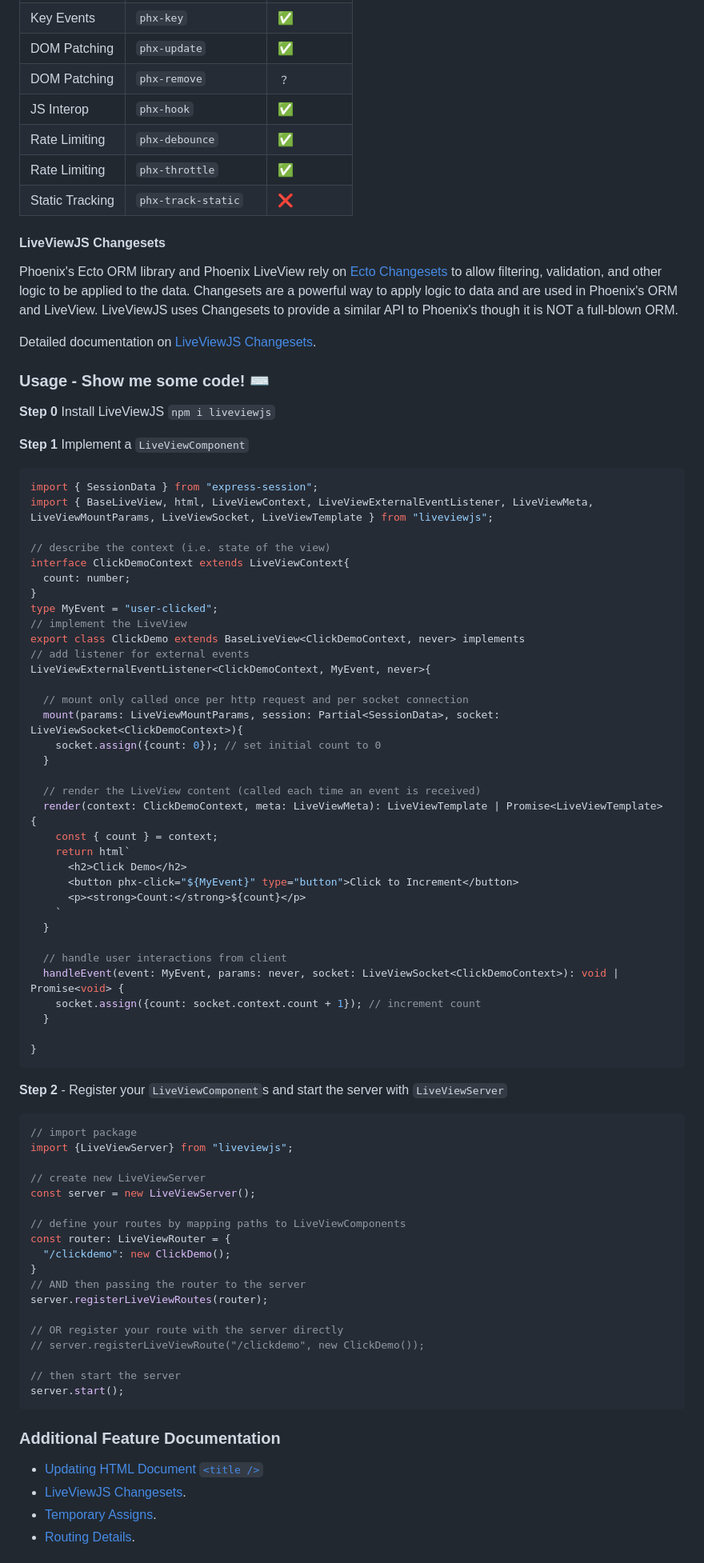
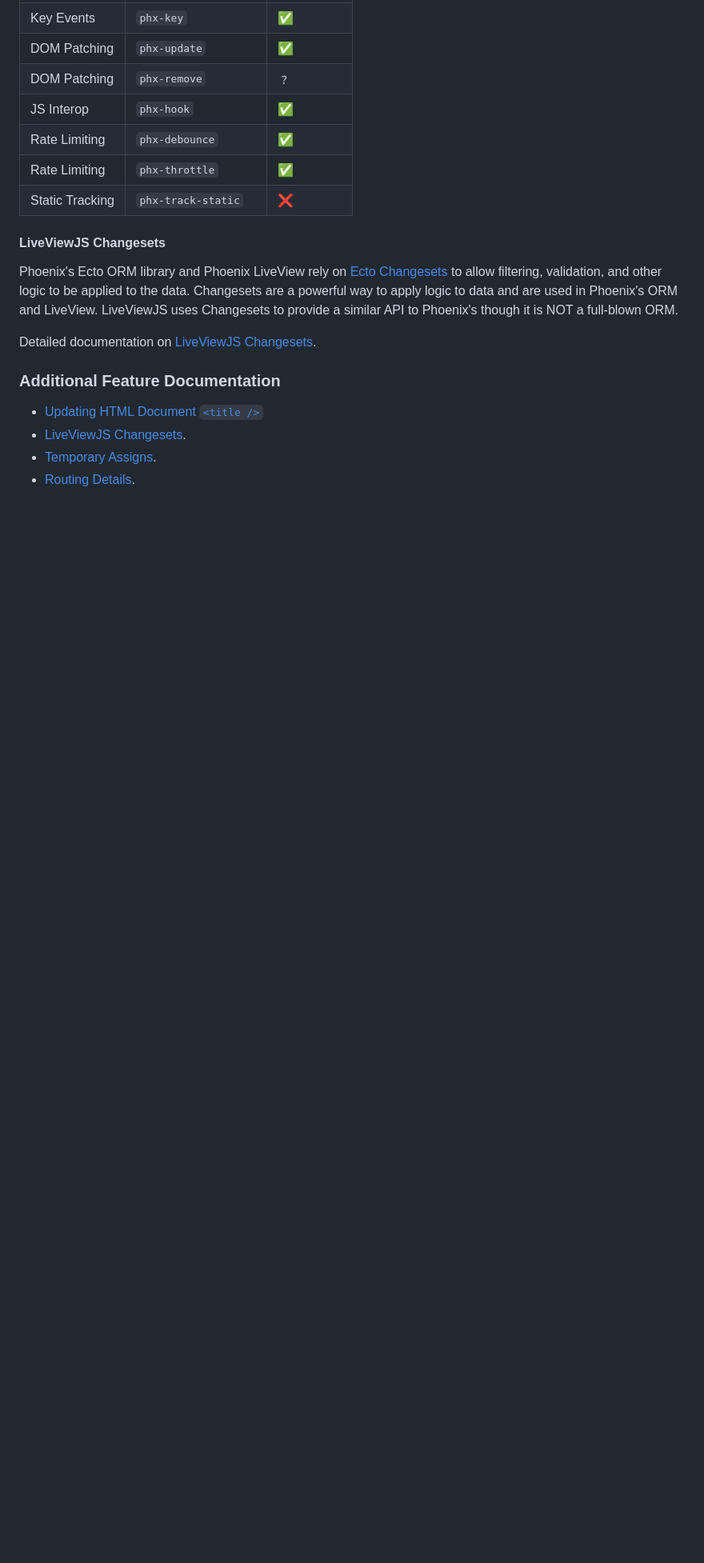
Before and after one commit to floodfx/liveviewjs, a Markdown page: README.md, the part around one of its changes. Shown at 80% size. Rendered like a GitHub page; blank space fills up the shorter version.

````diff
--- a/README.md
+++ b/README.md
@@ -56,71 +229,6 @@ Phoenix's Ecto ORM library and Phoenix LiveView rely on [Ecto Changesets](https:
 
 Detailed documentation on [LiveViewJS Changesets](docs/changesets.md).
 
-### Usage - Show me some code! ⌨️
-
-**Step 0** Install LiveViewJS
-`npm i liveviewjs`
-
-**Step 1** Implement a `LiveViewComponent`
-```ts
-import { SessionData } from "express-session";
-import { BaseLiveView, html, LiveViewContext, LiveViewExternalEventListener, LiveViewMeta, LiveViewMountParams, LiveViewSocket, LiveViewTemplate } from "liveviewjs";
-
-// describe the context (i.e. state of the view)
-interface ClickDemoContext extends LiveViewContext{
-  count: number;
-}
-type MyEvent = "user-clicked";
-// implement the LiveView
-export class ClickDemo extends BaseLiveView<ClickDemoContext, never> implements
-// add listener for external events
-LiveViewExternalEventListener<ClickDemoContext, MyEvent, never>{
-
-  // mount only called once per http request and per socket connection
-  mount(params: LiveViewMountParams, session: Partial<SessionData>, socket: LiveViewSocket<ClickDemoContext>){
-    socket.assign({count: 0}); // set initial count to 0
-  }
-
-  // render the LiveView content (called each time an event is received)
-  render(context: ClickDemoContext, meta: LiveViewMeta): LiveViewTemplate | Promise<LiveViewTemplate> {
-    const { count } = context;
-    return html`
-      <h2>Click Demo</h2>
-      <button phx-click="${MyEvent}" type="button">Click to Increment</button>
-      <p><strong>Count:</strong>${count}</p>
-    `
-  }
-
-  // handle user interactions from client
-  handleEvent(event: MyEvent, params: never, socket: LiveViewSocket<ClickDemoContext>): void | Promise<void> {
-    socket.assign({count: socket.context.count + 1}); // increment count
-  }
-
-}
-```
-
-**Step 2** - Register your `LiveViewComponent`s and start the server with `LiveViewServer`
-```ts
-// import package
-import {LiveViewServer} from "liveviewjs";
-
-// create new LiveViewServer
-const server = new LiveViewServer();
-
-// define your routes by mapping paths to LiveViewComponents
-const router: LiveViewRouter = {
-  "/clickdemo": new ClickDemo();
-}
-// AND then passing the router to the server
-server.registerLiveViewRoutes(router);
-
-// OR register your route with the server directly
-// server.registerLiveViewRoute("/clickdemo", new ClickDemo());
-
-// then start the server
-server.start();
-```
-
 ### Additional Feature Documentation
  * [Updating HTML Document `<title />`](docs/updating-html-title.md)
  * [LiveViewJS Changesets](docs/changesets.md).
````
Also changed, not shown: other parts of README.md (+186 -45 lines), liveviewjs-eye.png (added), 5 other files.
